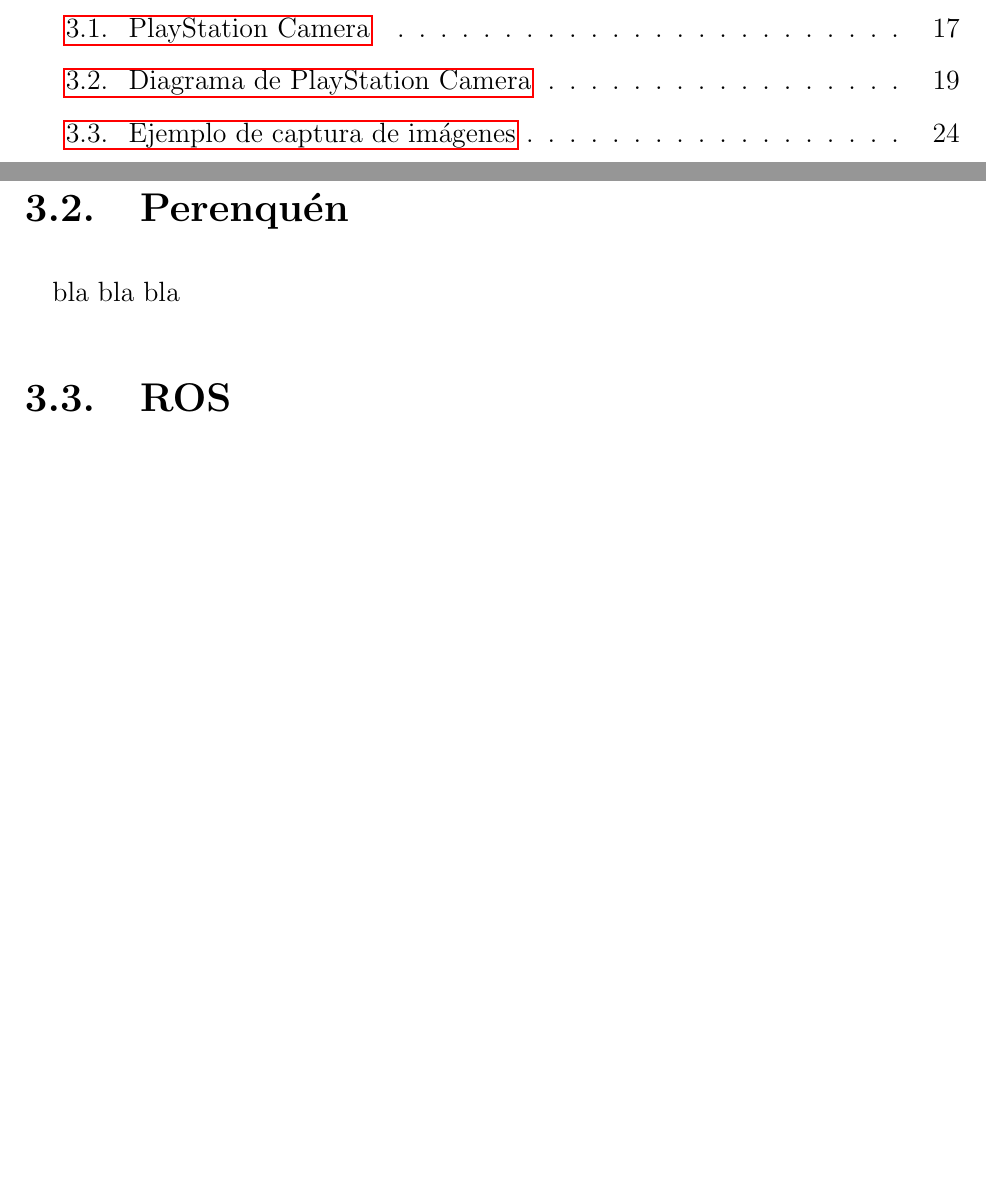
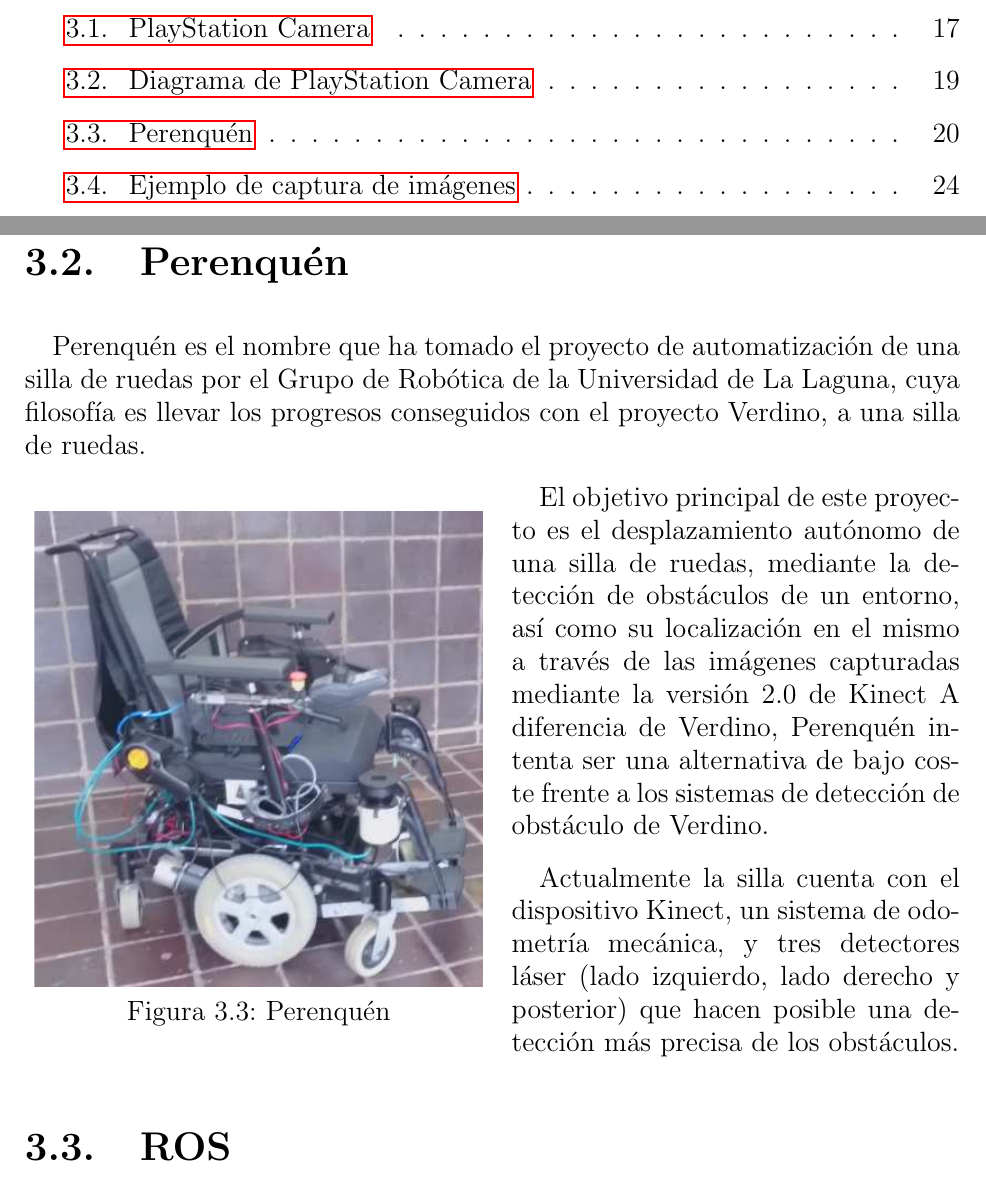
Before and after one commit to Madh93/tfg, a LaTeX document (memtfg.tex, which reads chapters/cap3/perenquen.tex): two parts of pages 10 and 31 of 51 before the commit and two parts of pages 10 and 31 of 52 after it, joined at a grey line, cut so that both start at the same text, the shorter picture padded with empty space. Compiled offline with pdfLaTeX.

Commit message:
perenquen terminado y preparado para segunda correccion

```diff
--- a/chapters/cap3/perenquen.tex
+++ b/chapters/cap3/perenquen.tex
@@ -6,6 +6,35 @@
 % \section{Perenquén}
 % \label{3:sec:2}
 
-bla bla bla
+% http://verdino.webs.ull.es/project-perenquen.html
+% http://www.periodismoull.es/desarrollan-un-sistema-para-la-automatizacion-de-sillas-de-ruedas/
+% https://www.youtube.com/watch?v=M-VOuesTE2k
+
+
+Perenquén es el nombre que ha tomado el proyecto de automatización de una silla
+de ruedas por el Grupo de Robótica de la Universidad de La Laguna, cuya
+filosofía es llevar los progresos conseguidos con el proyecto Verdino, a una
+silla de ruedas.
+
+\begin{wrapfigure}{l}{0.5\textwidth}
+  \vspace{-20pt}
+  \begin{center}
+    \includegraphics[width=0.48\textwidth]{images/cap3/Perenquen.eps}
+  \end{center}
+  \vspace{-20pt}
+  \caption{Perenquén}
+  \vspace{-10pt}
+  \label{fig:Perenquen}
+\end{wrapfigure}
+
+El objetivo principal de este proyecto es el desplazamiento autónomo de una
+silla de ruedas, mediante la detección de obstáculos de un entorno, así como su
+localización en el mismo a través de las imágenes capturadas mediante la versión
+2.0 de Kinect A diferencia de Verdino, Perenquén intenta ser una alternativa de
+bajo coste frente a los sistemas de detección de obstáculo de Verdino.
+
+Actualmente la silla cuenta con el dispositivo Kinect, un sistema de odometría
+mecánica, y tres detectores láser (lado izquierdo, lado derecho y posterior) que
+hacen posible una detección más precisa de los obstáculos.
 
 %+++++++++++++++++++++++++++++++++++++++++++++++++++++++++++++++++++++++++++++++
```
Also changed, not shown: chapters/cap3.tex (+0 -1 lines), images/cap3/Perenquen.eps (added), images/cap3/Perenquen.png (added).
